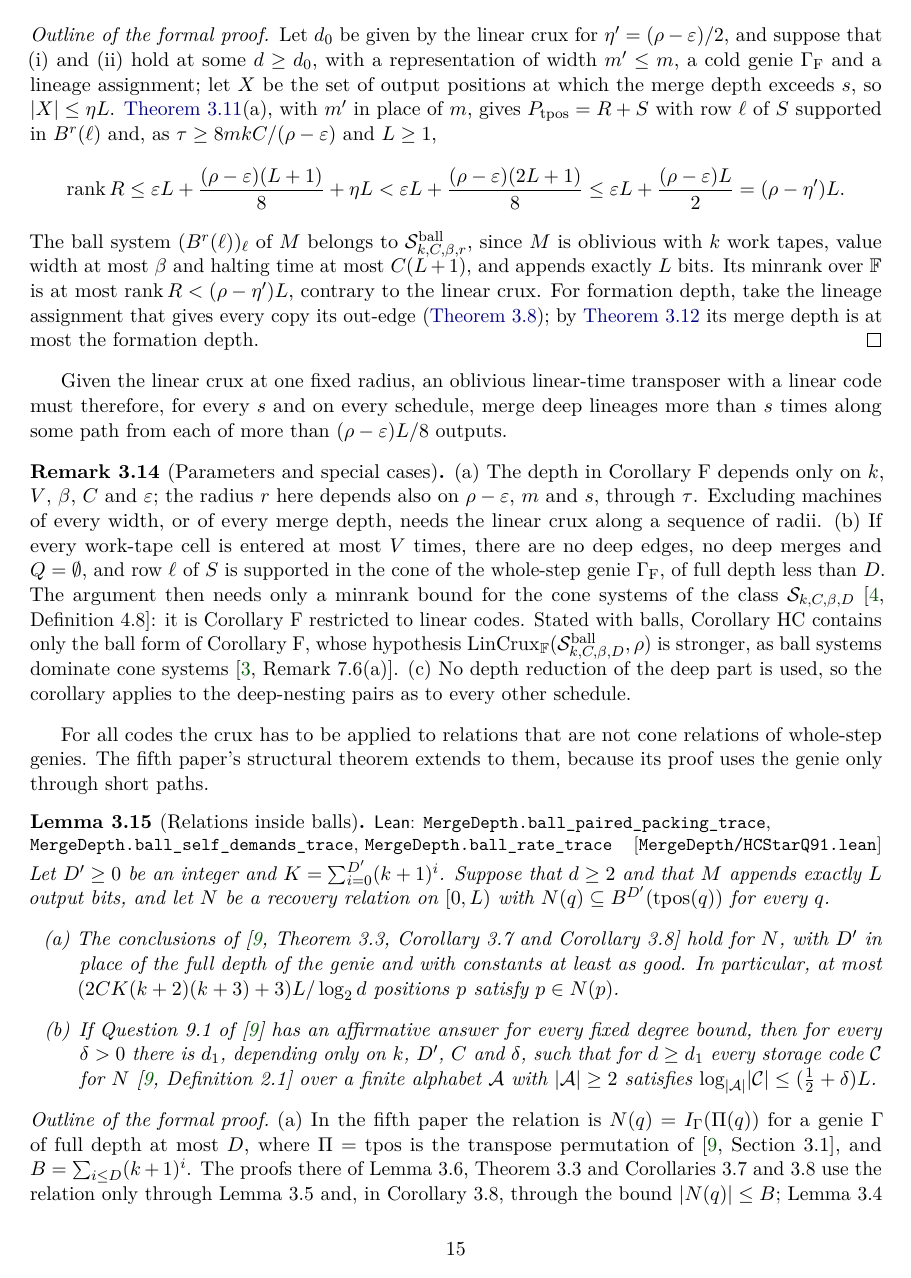
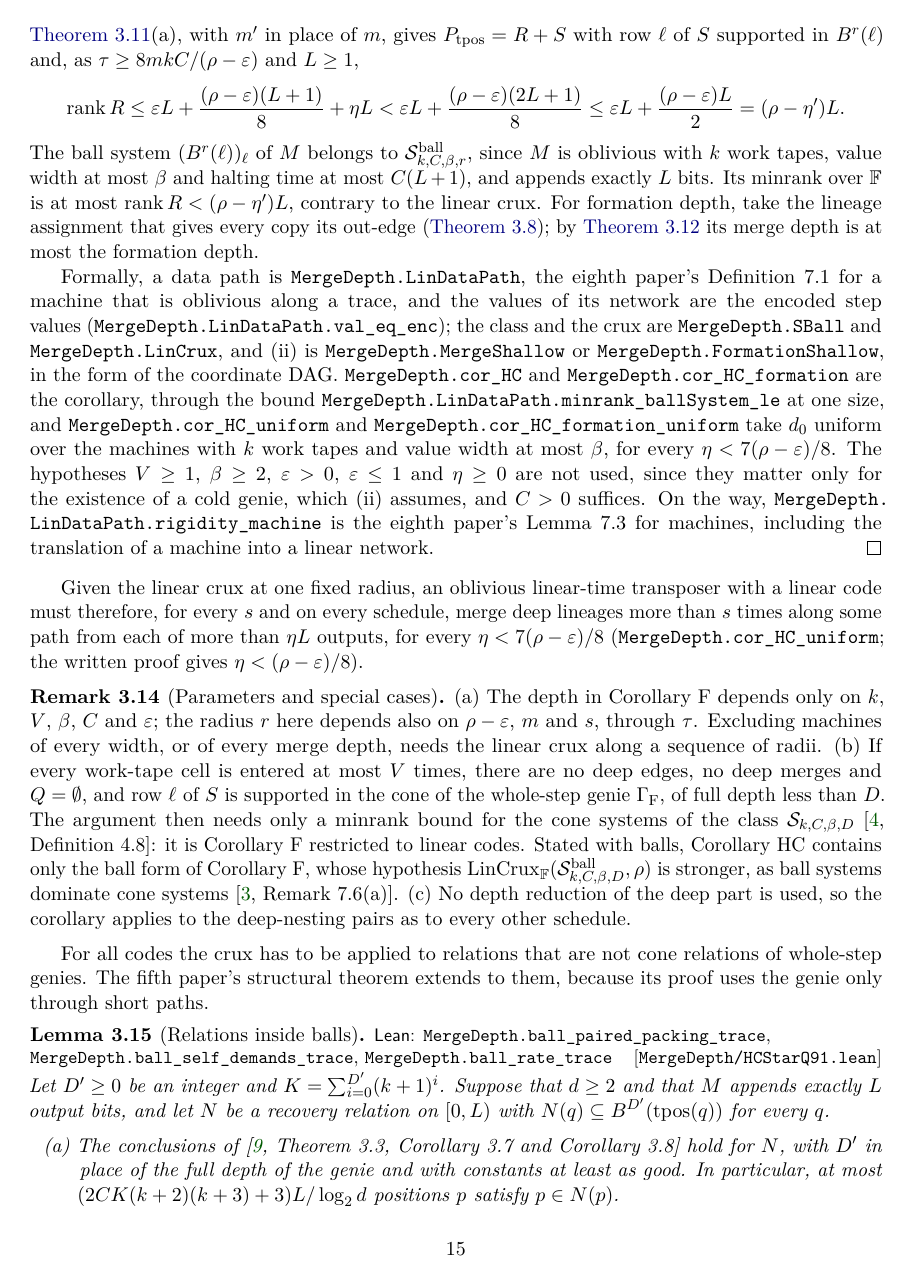
Before and after one commit to HansBrende/papers, a LaTeX paper (Merge-Depth-Input-Steering-and-the-Coding-Core-of-Matrix-Transposition-on-Tapes/paper/main.tex, which reads Merge-Depth-Input-Steering-and-the-Coding-Core-of-Matrix-Transposition-on-Tapes/paper/sections/hopcharging.tex): page 15 of 65. Compiled offline with pdfLaTeX.

Commit message:
Paper 11: Corollary HC fully formal (all machines and sizes)
LinearCrux.lean: the eighth paper's linear data paths (Definition 7.1) for machines oblivious
along a trace, with their networks' values equal to the encoded step values; the class
S_ball of ball systems and the linear crux (Definition 7.4); Corollary HC with its
quantifiers, for merge depth and formation depth, also with the threshold uniform over the
machines with k work tapes and value width at most beta. Section 3 is now fully formal.
Formalized by a subagent; integrated and checked here. By-product: the eighth paper's Lemma
7.3 for machines, including the machine-to-network translation.

Paper: the threshold must satisfy d0 >= 1 (at d = 0 there are no outputs and (i), (ii) can
both hold); stated in the proof. Strengthenings recorded: every eta < 7(rho - eps)/8 at the
same radius; V >= 1, beta >= 2, eps > 0, eps <= 1, eta >= 0 unused (they matter only for the
existence of a cold genie, which (ii) assumes); C > 0 suffices.

Co-Authored-By: Claude Opus 5.5 <noreply@anthropic.com>

```diff
--- a/Merge-Depth-Input-Steering-and-the-Coding-Core-of-Matrix-Transposition-on-Tapes/paper/sections/hopcharging.tex
+++ b/Merge-Depth-Input-Steering-and-the-Coding-Core-of-Matrix-Transposition-on-Tapes/paper/sections/hopcharging.tex
@@ -463,7 +460,8 @@ The same holds with merge depth replaced by formation depth.
 \end{corollary}
 
 \begin{outline}
-Let $d_0$ be given by the linear crux for $\eta'=(\rho-\eps)/2$, and suppose that (i) and~(ii) hold at some $d\ge d_0$,
+Let $d_0\ge1$ be at least the threshold that the linear crux gives for $\eta'=(\rho-\eps)/2$ (at $d=0$ there are no
+outputs, and (i) and~(ii) can both hold), and suppose that (i) and~(ii) hold at some $d\ge d_0$,
 with a representation of width $m'\le m$, a cold genie $\Gamma_{\mathrm F}$ and a lineage assignment; let $X$ be the set
 of output positions at which the merge depth exceeds~$s$, so $\card X\le\eta L$. \Cref{thm:HCprime}(a), with $m'$ in place
 of~$m$, gives $P_{\tpos}=R+S$ with row~$\ell$ of~$S$ supported in $B^r(\ell)$ and, as $\tau\ge8mkC/(\rho-\eps)$ and
@@ -476,11 +474,23 @@ The ball system $(B^r(\ell))_\ell$ of~$M$ belongs to $\Sball_{k,C,\beta,r}$, sin
 value width at most~$\beta$ and halting time at most $C(L+1)$, and appends exactly $L$ bits. Its minrank over~$\F$ is at
 most $\rank R<(\rho-\eta')L$, contrary to the linear crux. For formation depth, take the lineage assignment that gives every copy its out-edge
 (\cref{rem:hop-examples}); by \cref{lem:merge-formation} its merge depth is at most the formation depth.
+
+Formally, a data path is \lean{MergeDepth.LinDataPath}, the eighth paper's Definition~7.1 for a machine that is oblivious
+along a trace, and the values of its network are the encoded step values (\lean{MergeDepth.LinDataPath.val_eq_enc}); the class and
+the crux are \lean{MergeDepth.SBall} and \lean{MergeDepth.LinCrux}, and~(ii) is \lean{MergeDepth.MergeShallow} or
+\lean{MergeDepth.FormationShallow}, in the form of the coordinate DAG. \lean{MergeDepth.cor_HC} and
+\lean{MergeDepth.cor_HC_formation} are the corollary, through the bound \lean{MergeDepth.LinDataPath.minrank_ballSystem_le}
+at one size, and \lean{MergeDepth.cor_HC_uniform} and \lean{MergeDepth.cor_HC_formation_uniform} take $d_0$ uniform over
+the machines with $k$ work tapes and value width at most~$\beta$, for every $\eta<7(\rho-\eps)/8$. The hypotheses $V\ge1$,
+$\beta\ge2$, $\eps>0$, $\eps\le1$ and $\eta\ge0$ are not used, since they matter only for the existence of a cold genie,
+which~(ii) assumes, and $C>0$ suffices. On the way, \lean{MergeDepth.LinDataPath.rigidity_machine} is the eighth paper's
+Lemma~7.3 for machines, including the translation of a machine into a linear network.
 \end{outline}
 
 Given the linear crux at one fixed radius, an oblivious linear-time transposer with a linear code must therefore, for
 every~$s$ and on every schedule, merge deep lineages more than $s$ times along some path from each of more than
-$(\rho-\eps)L/8$ outputs.
+$\eta L$ outputs, for every $\eta<7(\rho-\eps)/8$ (\lean{MergeDepth.cor_HC_uniform}; the written proof gives
+$\eta<(\rho-\eps)/8$).
 
 \begin{remark}[Parameters and special cases]\label{rem:HC-scope}
 (a) The depth in Corollary~F depends only on $k$, $V$, $\beta$, $C$ and~$\eps$; the radius~$r$ here depends also on
```
Also changed, not shown: Merge-Depth-Input-Steering-and-the-Coding-Core-of-Matrix-Transposition-on-Tapes/paper/sections/leanindex.tex (+5 -2 lines), Merge-Depth-Input-Steering-and-the-Coding-Core-of-Matrix-Transposition-on-Tapes/README.md, Merge-Depth-Input-Steering-and-the-Coding-Core-of-Matrix-Transposition-on-Tapes/paper/main.pdf, Merge-Depth-Input-Steering-and-the-Coding-Core-of-Matrix-Transposition-on-Tapes/paper/sections/hopcharging.tex (7 more changed lines), 3 other files.
